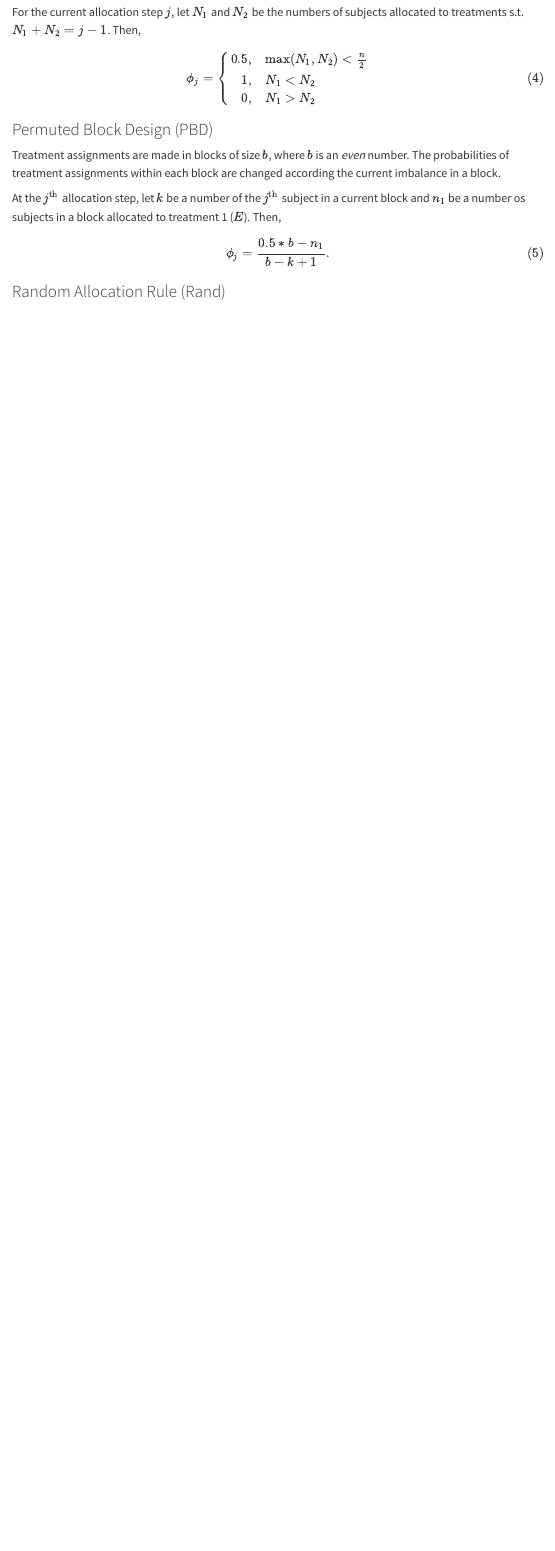
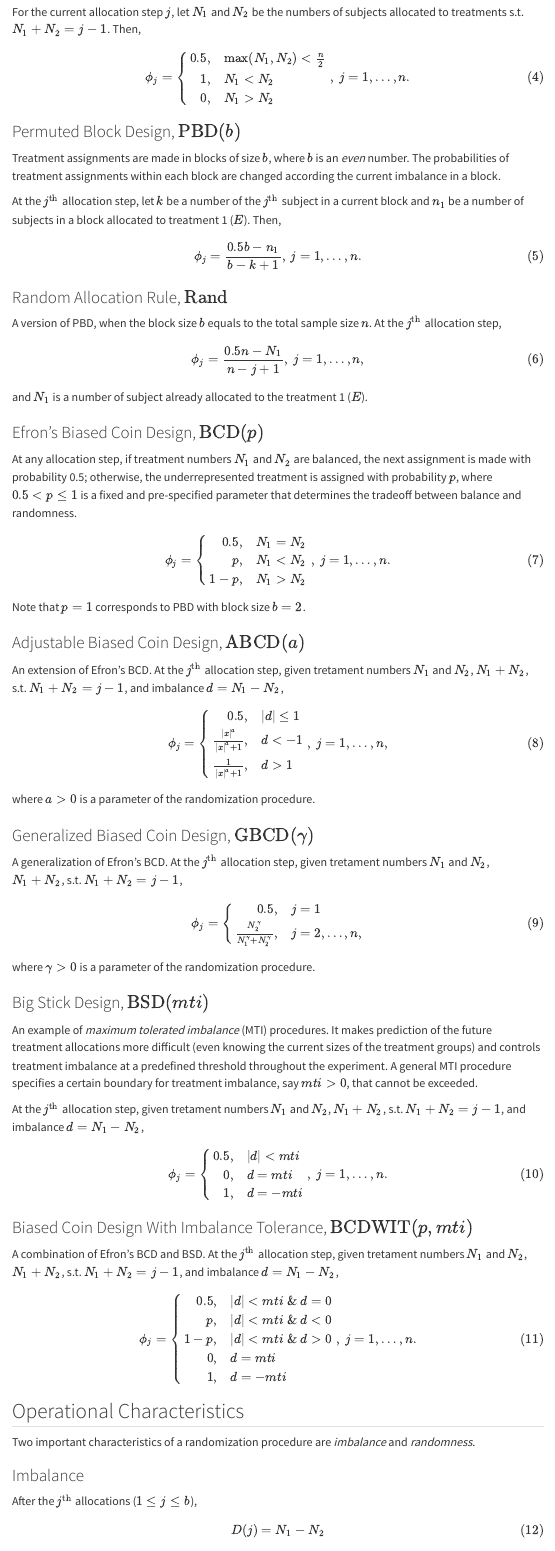
Before and after one commit to yevgenryeznik/restricted-two-arm, a Quarto document (docs/index.qmd): the page in a window 1100 px wide, from 1000 px down before the commit and from 1040 px down after it, so that both start at the same text. Rendered offline with R 4.5, knitr and Pandoc in place of Quarto, with nearby package versions; menus at the side of the page are left out.

Commit message:
Documentation has been updated.

```diff
--- a/docs/index.qmd
+++ b/docs/index.qmd
@@ -66,17 +66,116 @@ $$
     1, & N_1 < N_2 \\
     0, & N_1 > N_2
     \end{array}
-\right.
+\right.,\: j = 1, \ldots, n.
 $${#eq-tbd}
 
-### Permuted Block Design (PBD)
+### Permuted Block Design, $\text{PBD}(b)$
 
 Treatment assignments are made in blocks of size $b$, where $b$ is an _even_ number. The probabilities of treatment assignments within each block are changed according the current imbalance in a block.
 
-At the $j^\text{th}$ allocation step, let $k$ be a number of the $j^\text{th}$ subject in a current block and $n_1$ be a number os subjects in a block allocated to treatment 1 ($E$). Then,
+At the $j^\text{th}$ allocation step, let $k$ be a number of the $j^\text{th}$ subject in a current block and $n_1$ be a number of subjects in a block allocated to treatment 1 ($E$). Then,
 
 $$
-\phi_j = \frac{0.5*b-n_1}{b-k+1}.
+\phi_j = \frac{0.5b-n_1}{b-k+1}, \: j = 1, \ldots, n.
 $${#eq-pbd}
 
-### Random Allocation Rule (Rand)
+### Random Allocation Rule, $\text{Rand}$
+
+A version of PBD, when the block size $b$ equals to the total sample size $n$. At the $j^\text{th}$ allocation step,
+
+$$
+\phi_j = \frac{0.5n-N_1}{n-j+1}, \: j = 1, \ldots, n,
+$${#eq-rand}
+
+and $N_1$ is a number of subject already allocated to the treatment 1 ($E$).
+
+### Efron's Biased Coin Design, $\text{BCD}(p)$
+
+At any allocation step, if treatment numbers $N_1$ and $N_2$ are balanced, the next assignment is made with probability 0.5; otherwise, the underrepresented treatment is assigned with probability $p$, where $0.5 < p \leq 1$ is a fixed and pre-specified parameter that determines the tradeoff between balance and randomness.
+
+$$
+\phi_j = \left\{
+    \begin{array}{rl}
+    0.5, & N_1 = N_2 \\
+    p, & N_1 < N_2 \\
+    1-p, & N_1 > N_2
+    \end{array}
+\right.,\: j = 1, \ldots, n.
+$${#eq-ebcd}
+
+Note that $p=1$ corresponds to PBD with block size $b=2$.
+
+### Adjustable Biased Coin Design, $\text{ABCD}(a)$
+
+An extension of Efron's BCD. At the $j^\text{th}$  allocation step, given tretament numbers $N_1$ and $N_2$, $N_1 + N_2$, s.t. $N_1 + N_2 = j-1$, and imbalance $d = N_1-N_2$,
+
+$$
+\phi_j = \left\{
+    \begin{array}{rl}
+    0.5, & |d| \leq 1 \\
+    \frac{|x|^a}{|x|^a + 1}, & d < -1 \\
+    \frac{1}{|x|^a + 1}, & d > 1
+    \end{array}
+\right.,\: j = 1, \ldots, n,
+$${#eq-abcd}
+
+where $a>0$ is a parameter of the randomization procedure.
+
+
+### Generalized Biased Coin Design, $\text{GBCD}(\gamma)$
+
+A generalization of Efron's BCD. At the $j^\text{th}$  allocation step, given tretament numbers $N_1$ and $N_2$, $N_1 + N_2$, s.t. $N_1 + N_2 = j-1$,
+
+$$
+\phi_j = \left\{
+    \begin{array}{rl}
+    0.5, & j = 1 \\
+    \frac{N_2^\gamma}{N_1^\gamma + N_2^\gamma}, & j = 2, \ldots, n,
+    \end{array}
+\right.
+$${#eq-gbcd}
+
+where $\gamma > 0$ is a parameter of the randomization procedure.
+
+### Big Stick Design, $\text{BSD}(mti)$
+
+An example of _maximum tolerated imbalance_ (MTI) procedures. It makes prediction of the future treatment allocations more difficult (even knowing the current sizes of the treatment groups) and controls treatment imbalance at a predefined threshold throughout the experiment. A general MTI procedure specifies a certain boundary for treatment imbalance, say $mti > 0$, that cannot be exceeded.
+
+At the $j^\text{th}$  allocation step, given tretament numbers $N_1$ and $N_2$, $N_1 + N_2$, s.t. $N_1 + N_2 = j-1$, and imbalance $d = N_1-N_2$,
+
+$$
+\phi_j = \left\{
+    \begin{array}{rl}
+    0.5, & |d| < mti \\
+    0, & d = mti \\
+    1, & d = -mti
+    \end{array}
+\right.,\: j = 1, \ldots, n.
+$${#eq-bsd}
+
+### Biased Coin Design With Imbalance Tolerance, $\text{BCDWIT}(p, mti)$
+
+A combination of Efron's BCD and BSD. At the $j^\text{th}$  allocation step, given tretament numbers $N_1$ and $N_2$, $N_1 + N_2$, s.t. $N_1 + N_2 = j-1$, and imbalance $d = N_1-N_2$,
+
+$$
+\phi_j = \left\{
+    \begin{array}{rl}
+    0.5, & |d| < mti~\&~d = 0\\
+    p, & |d| < mti~\&~d < 0 \\
+    1-p, & |d| < mti~\&~d > 0 \\
+    0, & d = mti \\
+    1, & d = -mti
+    \end{array}
+\right.,\: j = 1, \ldots, n.
+$${#eq-bcdwit}
+
+## Operational Characteristics
+
+Two important characteristics of a randomization procedure are _imbalance_ and _randomness_.
+
+### Imbalance
+
+After the $j^\text{th}$ allocations ($1 \leq j \leq b$),
+$$
+D(j) = N_1 - N_2
+$${#eq-imb}
```
Also changed, not shown: docs/index.qmd (44 more changed lines), 1 other file.
